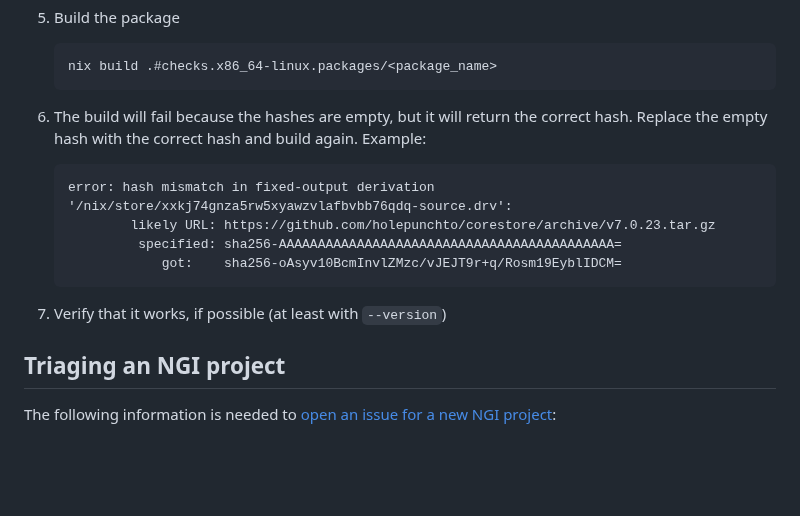
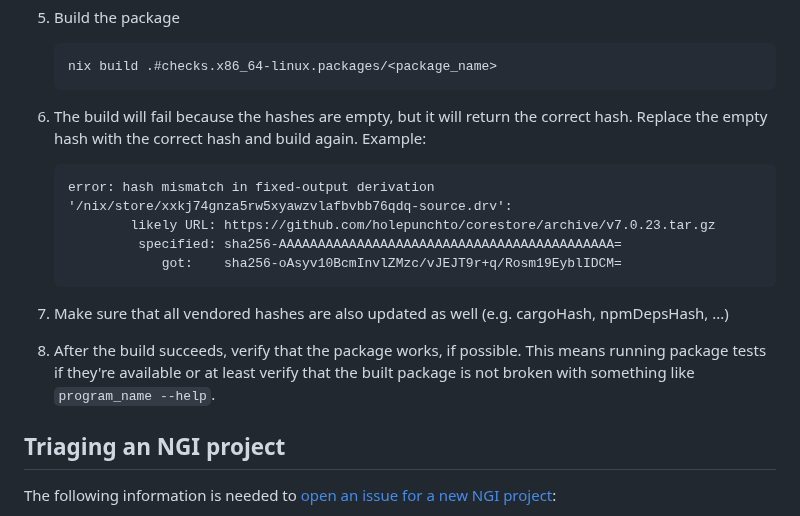
Before and after one commit to ngi-nix/ngipkgs, a Markdown page: CONTRIBUTING.md, the part around the change. GitHub-like rendering; blank space fills up the shorter version.

Commit message:
docs: update

````diff
--- a/CONTRIBUTING.md
+++ b/CONTRIBUTING.md
@@ -162,7 +162,8 @@ Instead, write one sentence per line, as this makes it easier to review changes.
    nix build .#checks.x86_64-linux.packages/<package_name>
    ```
 
-6. The build will fail because the hashes are empty, but it will return the correct hash. Replace the empty hash with the correct hash and build again. Example:
+1. The build will fail because the hashes are empty, but it will return the correct hash.
+   Replace the empty hash with the correct hash and build again. Example:
 
    ```
    error: hash mismatch in fixed-output derivation '/nix/store/xxkj74gnza5rw5xyawzvlafbvbb76qdq-source.drv':
@@ -171,7 +172,10 @@ Instead, write one sentence per line, as this makes it easier to review changes.
                got:    sha256-oAsyv10BcmInvlZMzc/vJEJT9r+q/Rosm19EyblIDCM=
    ```
 
-7. Verify that it works, if possible (at least with `--version`)
+1. Make sure that all vendored hashes are also updated as well (e.g. cargoHash, npmDepsHash, ...)
+
+1. After the build succeeds, verify that the package works, if possible.
+   This means running package tests if they're available or at least verify that the built package is not broken with something like `program_name --help`.
 
 ## Triaging an NGI project
 
````
